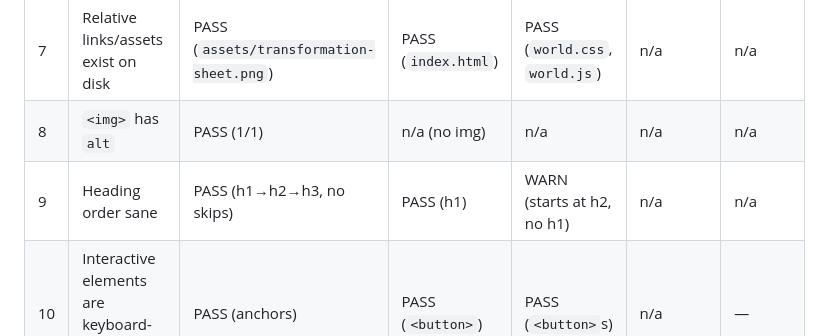
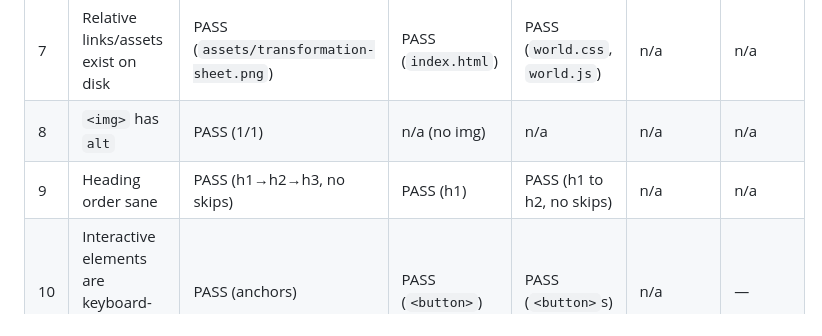
Before and after one commit to Spamman10p/super-intelligent-slave, a Markdown page: SIS-HERMES-QA-HANDOFF.md, the part around the change. Rendered like a GitHub page.

Commit message:
Refresh Hermes heading audit

```diff
--- a/SIS-HERMES-QA-HANDOFF.md
+++ b/SIS-HERMES-QA-HANDOFF.md
@@ -46,7 +46,7 @@ grep -niE 'wallet|privateKey|mnemonic|seedPhrase|signTransaction|window\.solana|
 | 6 | In-page anchors resolve | PASS (5 refs) | n/a | n/a | n/a | n/a |
 | 7 | Relative links/assets exist on disk | PASS (`assets/transformation-sheet.png`) | PASS (`index.html`) | PASS (`world.css`, `world.js`) | n/a | n/a |
 | 8 | `<img>` has `alt` | PASS (1/1) | n/a (no img) | n/a | n/a | n/a |
-| 9 | Heading order sane | PASS (h1→h2→h3, no skips) | PASS (h1) | WARN (starts at h2, no h1) | n/a | n/a |
+| 9 | Heading order sane | PASS (h1→h2→h3, no skips) | PASS (h1) | PASS (h1 to h2, no skips) | n/a | n/a |
 | 10 | Interactive elements are keyboard-usable natives | PASS (anchors) | PASS (`<button>`) | PASS (`<button>`s) | n/a | — |
 | 11 | Inline `on*=` handlers in markup | PASS (0) | PASS (0) | PASS (0) | n/a | n/a |
 | 12 | No network / storage / wallet behaviour | PASS | PASS | PASS | PASS | PASS |
```
